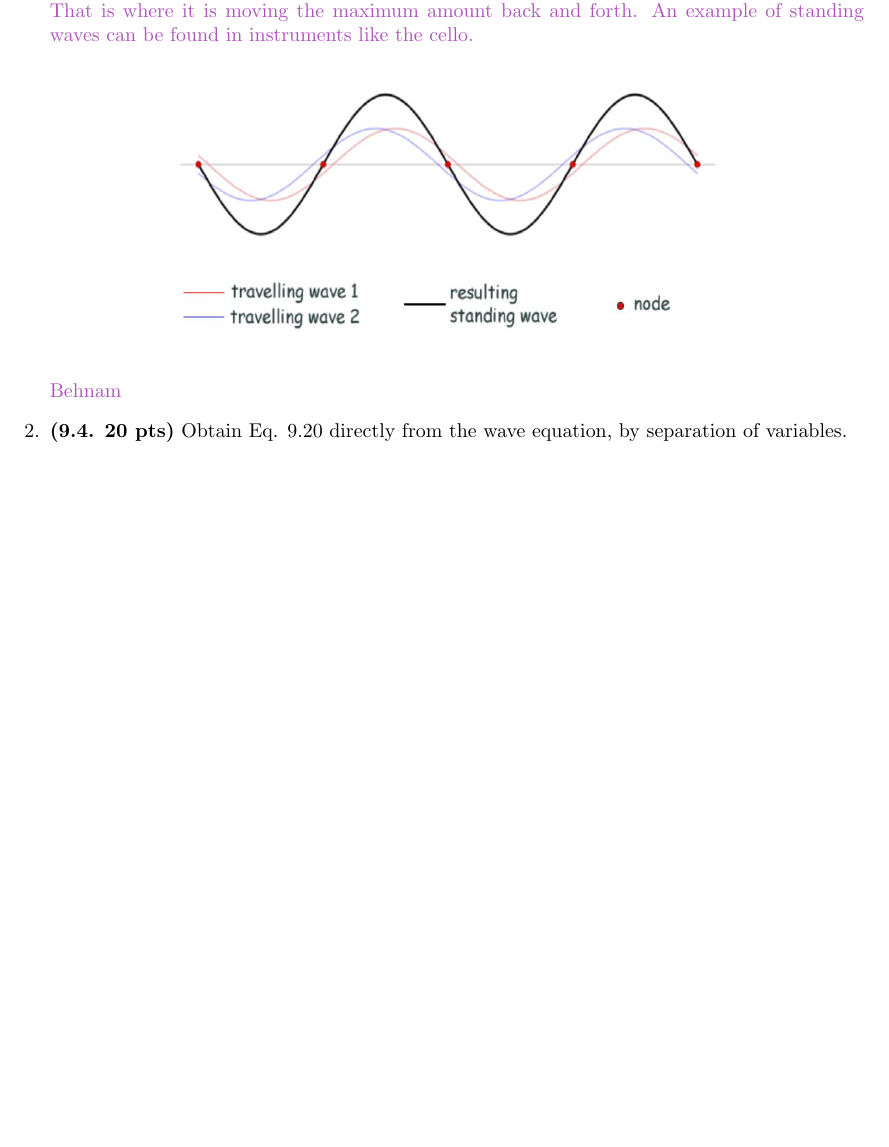
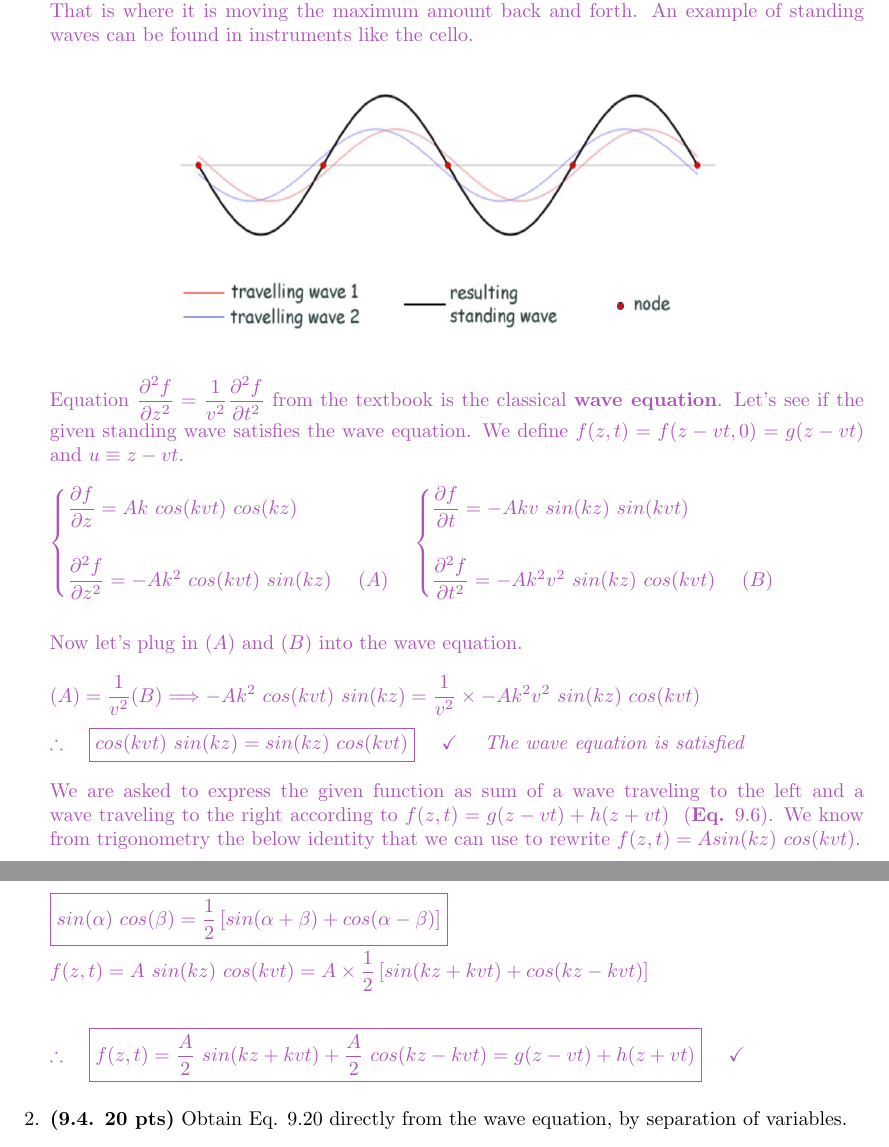
Before and after one commit to Behnam4/PHY-412, a LaTeX problem sheet (homework2.tex): part of page 2 of 3 before the commit and two parts of pages 2 and 3 of 3 after it, the two joined at a grey line, cut so that both start at the same text, the shorter picture padded with empty space. Compiled offline with pdfLaTeX.

Commit message:
Solution #1

```diff
--- a/homework2.tex
+++ b/homework2.tex
@@ -72,7 +72,55 @@
         \begin{center}
           \includegraphics[height=5cm, width=10cm]{QuestionOne.JPG}
         \end{center}
-        Behnam
+        Equation $\dfrac{\partial^2 f}{\partial z^2}=\dfrac{1}{v^2} \dfrac{\partial^2 f }{\partial t^2}$ from the textbook
+        is the classical \textbf{wave equation}. Let's see if the given standing wave satisfies the wave equation. We define
+        $f(z,t)=f(z-vt, 0)=g(z-vt)$ and $u \equiv z-vt$.
+        \\
+        \\
+        $
+          \begin{cases}
+            \dfrac{\partial f}{\partial z}=Ak ~ cos(kvt) ~ cos(kz)
+            \\
+            \\
+            \dfrac{\partial^2 f}{\partial z^2}=-Ak^2 ~ cos(kvt) ~ sin(kz) ~~~~ (A)
+          \end{cases}
+          \begin{cases}
+            \dfrac{\partial f}{\partial t}=-Akv ~ sin(kz) ~ sin(kvt)
+            \\
+            \\
+            \dfrac{\partial^2 f}{\partial t^2}=-A k^2 v^2 ~ sin(kz) ~ cos(kvt) ~~~~ (B)
+          \end{cases}
+        $
+        \\
+        \\
+        \\
+        Now let's plug in $(A)$ and $(B)$ into the wave equation.
+        \\
+        \\
+        $
+          (A)=\dfrac{1}{v^2} (B) \Longrightarrow -Ak^2 ~ cos(kvt) ~ sin(kz)=\dfrac{1}{v^2} \times -A k^2 v^2 ~ sin(kz) ~ cos(kvt)
+          \\
+          \\
+          \therefore ~~~ \boxed{cos(kvt) ~ sin(kz)=sin(kz) ~ cos(kvt)} ~~~~ \checkmark ~~~~ \emph{The wave equation is satisfied}
+        $
+        \\
+        \\
+        We are asked to express the given function as sum of a wave traveling to the left and a wave traveling to the right
+        according to $f(z,t)=g(z-vt)+h(z+vt) ~~ (\textbf{Eq. $9.6$})$. We know from trigonometry the below identity that we
+        can use to rewrite $f(z,t)=A sin(kz) ~ cos(kvt)$.
+        \\
+        \\
+        $
+          \boxed{sin(\alpha) ~ cos(\beta)=\dfrac{1}{2} \left[sin(\alpha+\beta)+cos(\alpha-\beta)\right]}
+          \\
+          \\
+          f(z,t)=A ~ sin(kz) ~ cos(kvt)=A \times \dfrac{1}{2} \left[sin(kz+kvt)+cos(kz-kvt)\right]
+          \\
+          \\
+          \\
+          \therefore ~~~ \boxed{f(z,t)=\dfrac{A}{2} ~ sin(kz+kvt)+\dfrac{A}{2} ~ cos(kz-kvt)=g(z-vt)+h(z+vt)} ~~~~ \checkmark
+          \\
+        $
       }
 
     \item \textbf{(9.4. 20 pts)} Obtain Eq. 9.20 directly from the wave equation, by separation of variables.
```
